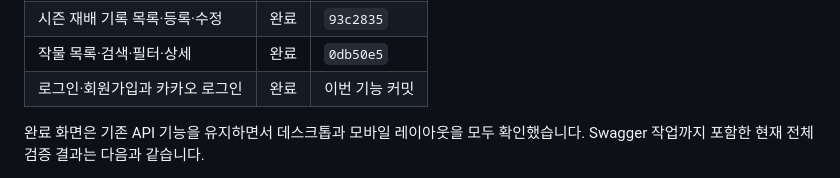
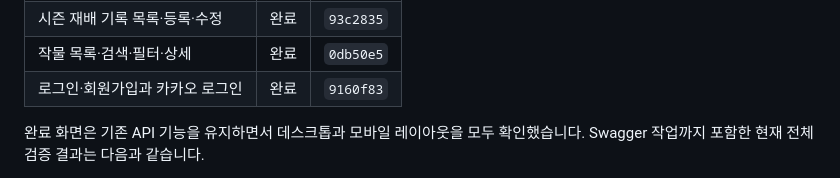
Before and after one commit to vegetable-garden-planner/vegetable-garden-planner, a Markdown page: docs/HANDOFF.md, the part around the change. GitHub-like rendering.

```diff
--- a/docs/HANDOFF.md
+++ b/docs/HANDOFF.md
@@ -99,7 +99,7 @@ Swagger는 `develop` 반영과 로컬 검증까지 끝났지만 닷홈에는 아
 | 물주기 일정·완료·미루기·이력 | 완료 | `9ad46af` |
 | 시즌 재배 기록 목록·등록·수정 | 완료 | `93c2835` |
 | 작물 목록·검색·필터·상세 | 완료 | `0db50e5` |
-| 로그인·회원가입과 카카오 로그인 | 완료 | 이번 기능 커밋 |
+| 로그인·회원가입과 카카오 로그인 | 완료 | `9160f83` |
 
 완료 화면은 기존 API 기능을 유지하면서 데스크톱과 모바일 레이아웃을 모두 확인했습니다. Swagger 작업까지 포함한 현재 전체 검증 결과는 다음과 같습니다.
 
```
Also changed, not shown: docs/TASKS.md (+1 -1 lines).
